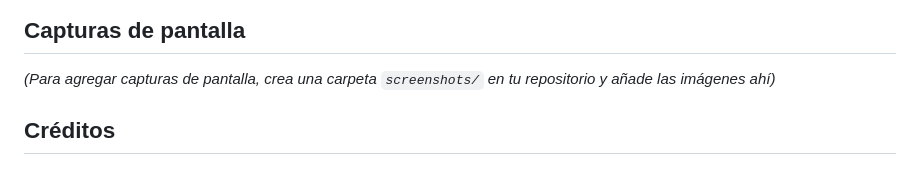
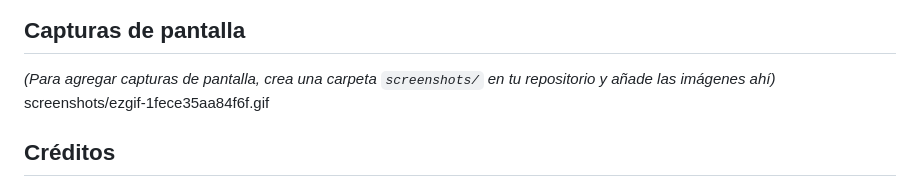
Before and after one commit to Luiiss44/calculadoraft, a Markdown page: README.md, the part around the change. GitHub-like rendering.

```diff
--- a/README.md
+++ b/README.md
@@ -60,7 +60,7 @@ A medida que el proyecto crezca, puedes agregar más carpetas (por ejemplo, asse
 
 ## Capturas de pantalla
 *(Para agregar capturas de pantalla, crea una carpeta `screenshots/` en tu repositorio y añade las imágenes ahí)*
-
+screenshots/ezgif-1fece35aa84f6f.gif
 
 ## Créditos
 Este proyecto fue creado por [Luiiss44](https://github.com/Luiiss44) y generado inicialmente con Flutter. Utiliza el framework Flutter de Google y las librerías estándar de Dart.
```
